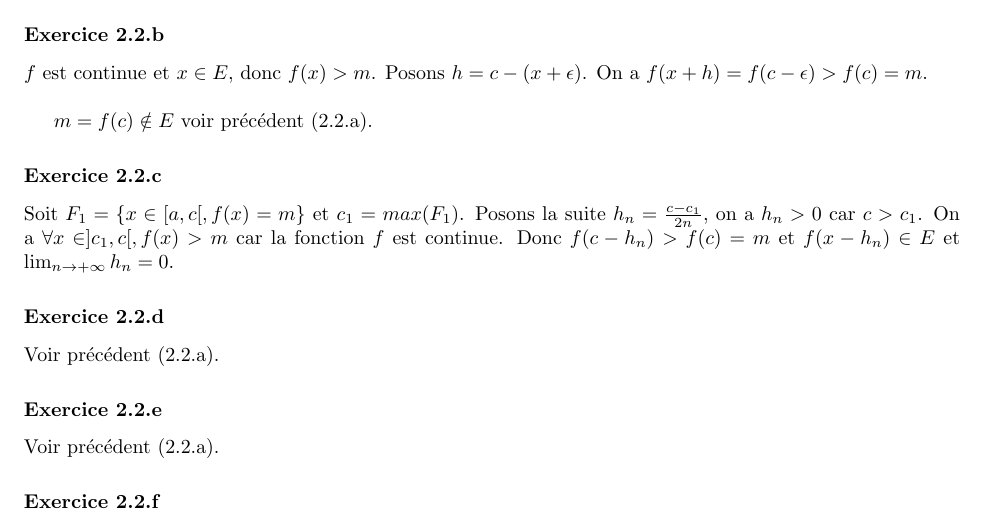
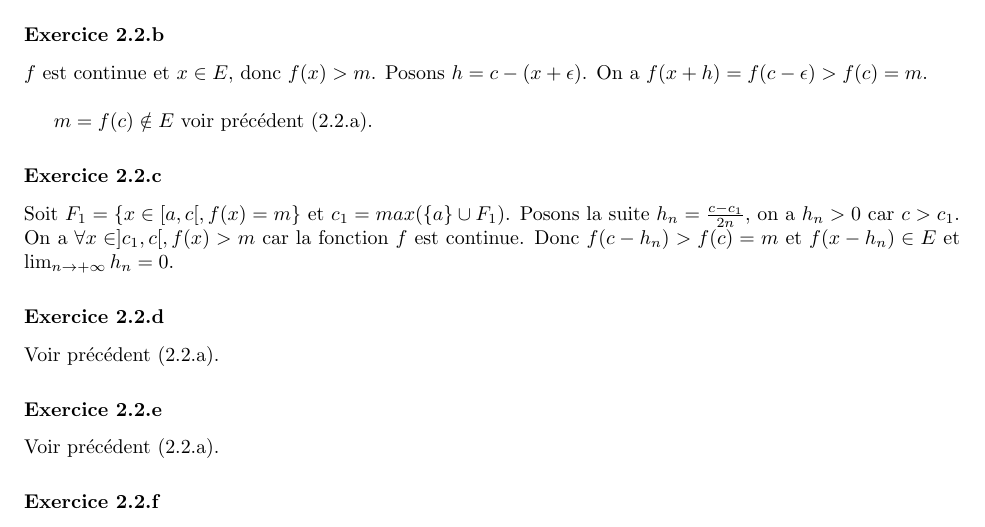
Before and after one commit to PAYRAULT/MPI, a LaTeX book (Math_112/DM/DM1.tex): part of page 4 of 5, cut so that both start at the same text. Compiled offline with pdfLaTeX.

Commit message:
Math112, DM1, corrected2

```diff
--- a/Math_112/DM/DM1.tex
+++ b/Math_112/DM/DM1.tex
@@ -238,7 +238,7 @@ $f$ est continue et $x \in E$, donc $f(x) > m$. Posons $h = c-(x+\epsilon)$. On
 $m = f(c) \notin E$ voir pr\'ec\'edent (2.2.a).
 
 \subsubsection*{Exercice 2.2.c}
-Soit $F_1=\{x \in [a,c[, f(x) = m\}$ et $c_1 = max(F_1)$.
+Soit $F_1=\{x \in [a,c[, f(x) = m\}$ et $c_1 = max(\{a\} \cup F_1)$.
 Posons la suite $h_n = \frac{c-c_1}{2n}$, on a $h_n > 0$ car $c>c_1$. On a $\forall x \in ]c_1,c[, f(x) > m$ car la fonction $f$ est continue. Donc $f(c-h_n) > f(c) = m$ et $f(x-h_n) \in E$ et $\lim_{n \to +\infty} h_n = 0$.
 
 \subsubsection*{Exercice 2.2.d}
```
Also changed, not shown: Math_112/DM/DM1.pdf.
